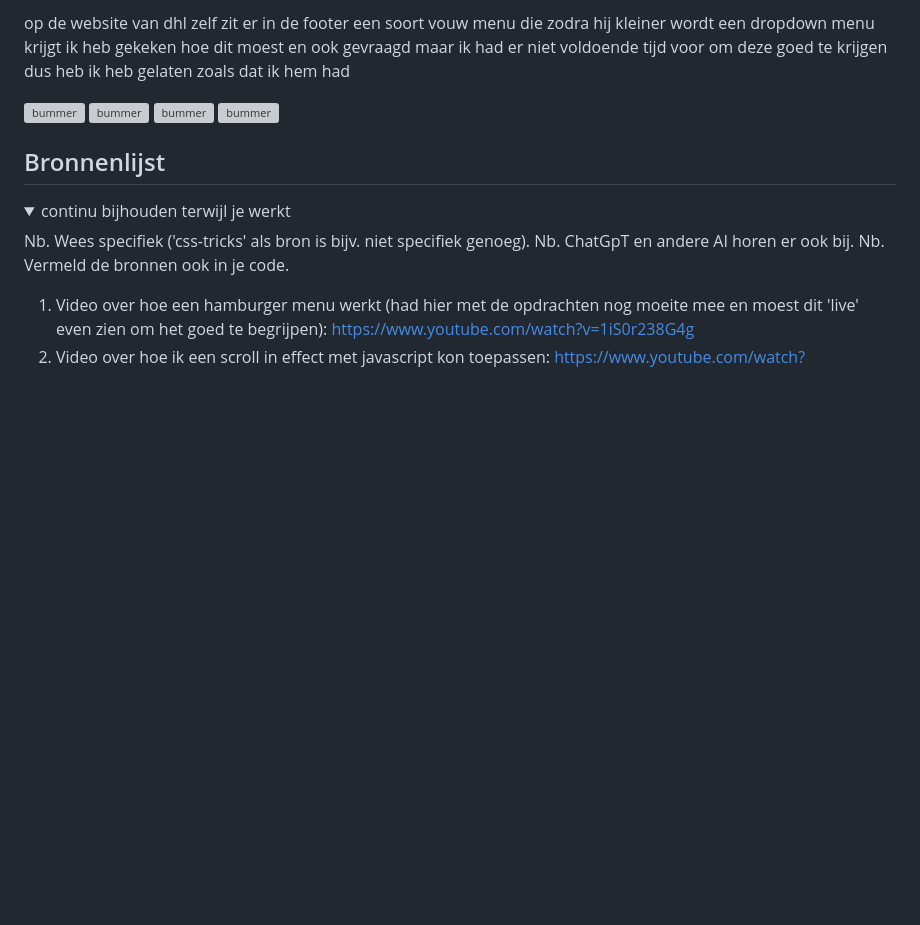
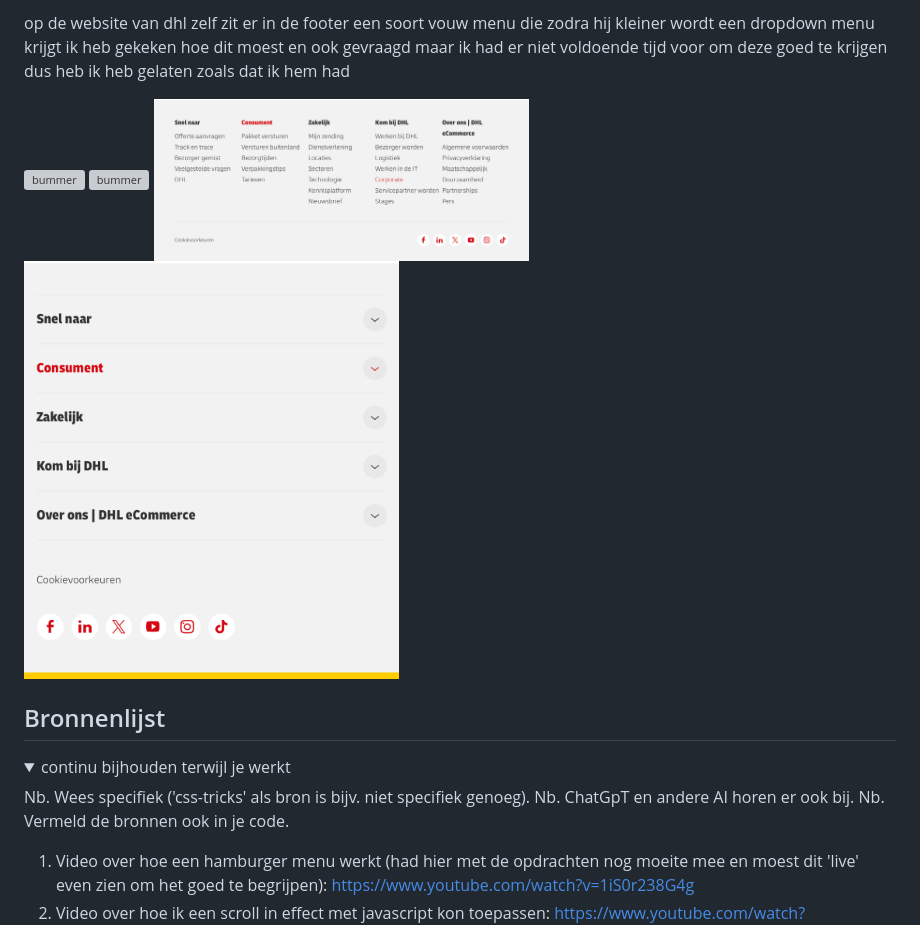
Before and after one commit to carmenbrands/inhaalfed2425, a Markdown page: README.md, the part around one of its changes. GitHub-like rendering; folded sections open; blank space fills up the shorter version; grey boxes are pictures that could not be loaded.

```diff
--- a/README.md
+++ b/README.md
@@ -200,10 +198,10 @@
   ### Dit was lastig/Is niet gelukt:
   op de website van dhl zelf zit er in de footer een soort vouw menu die zodra hij kleiner wordt een dropdown menu krijgt ik heb gekeken hoe dit moest en ook gevraagd maar ik had er niet voldoende tijd voor om deze goed te krijgen dus heb ik heb gelaten zoals dat ik hem had
 
-  <img src="readmeimages/mijnsite1" width="375px" alt="bummer">
-  <img src="readmeimages/mijnsite2" width="375px" alt="bummer">
-  <img src="readmeimages/dhlsite1" width="375px" alt="bummer">
-  <img src="readmeimages/dhlsite2" width="375px" alt="bummer">
+  <img src="readmeimages/mijnsite1.png" width="375px" alt="bummer">
+  <img src="readmeimages/mijnsite2.png" width="375px" alt="bummer">
+  <img src="readmeimages/dhlsite1.png" width="375px" alt="bummer">
+  <img src="readmeimages/dhlsite2.png" width="375px" alt="bummer">
 </details>
 
 
```
Also changed, not shown: other parts of README.md (+0 -2 lines).
